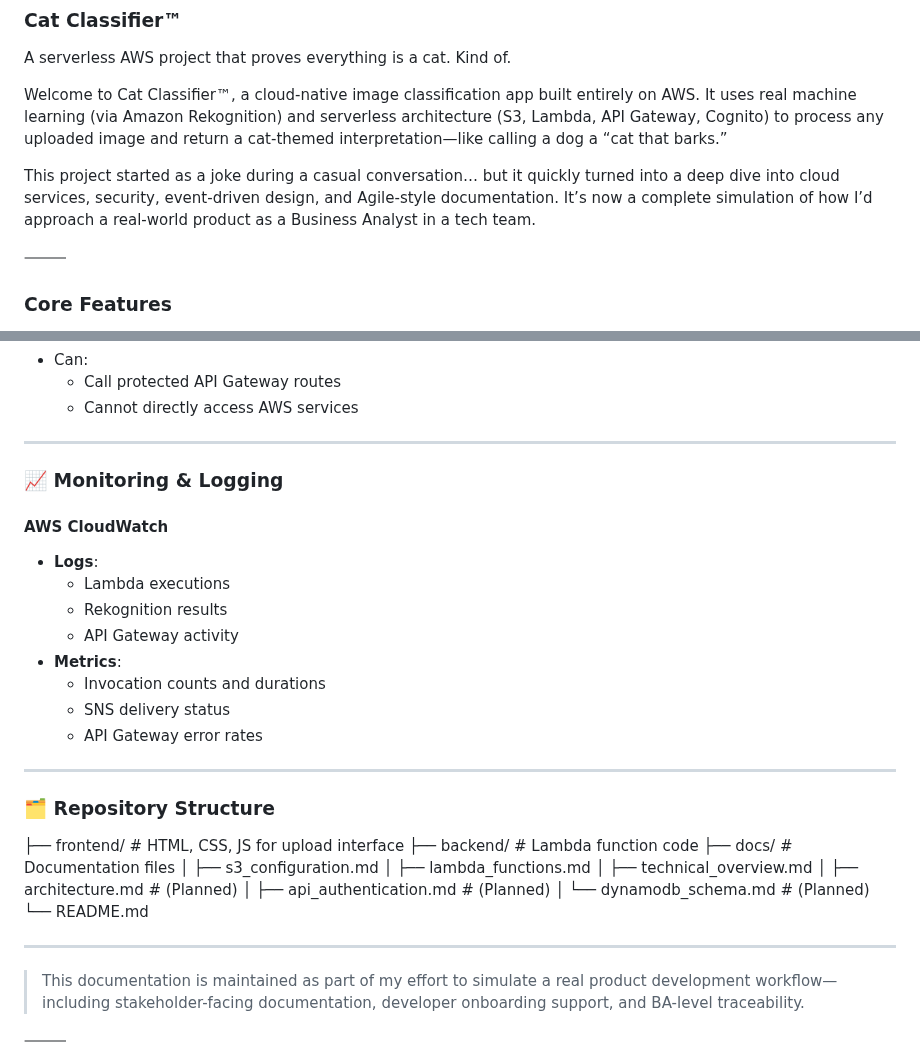
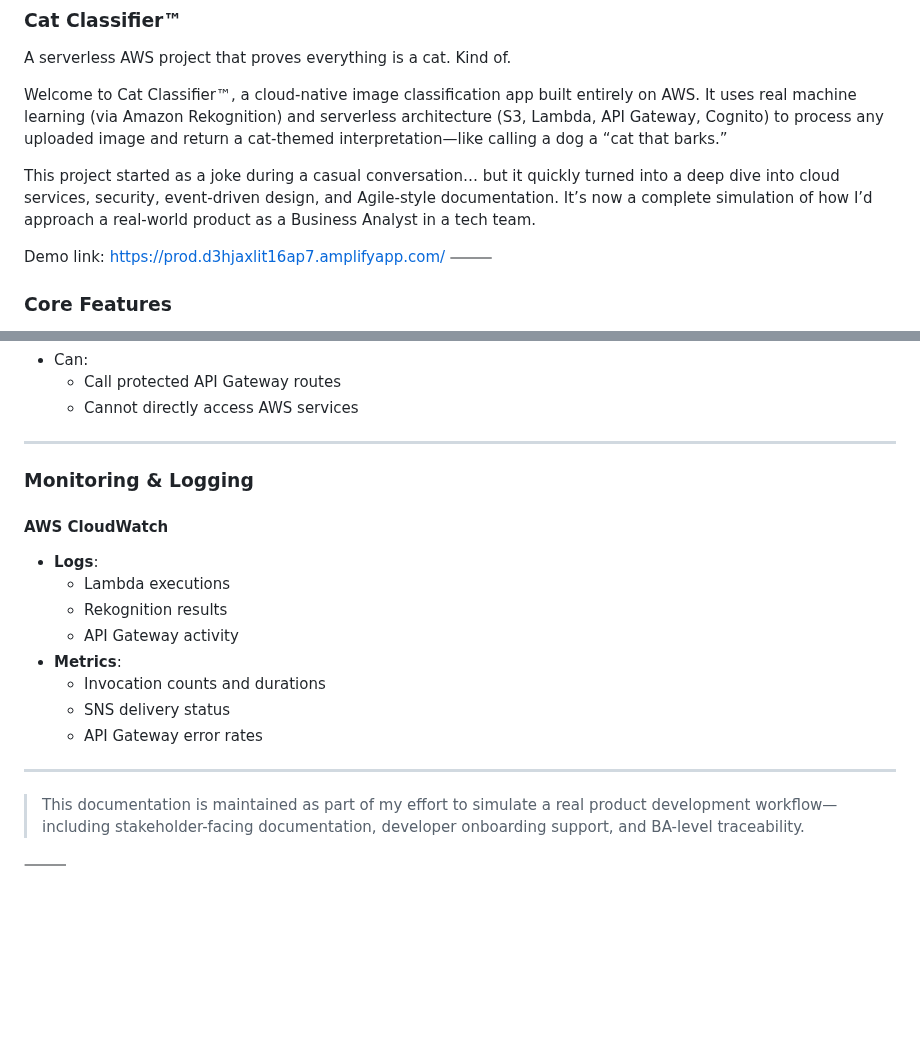
Before and after one commit to syedsareem/cat-classifier-or-cat-classifier-aws, a Markdown page: README.md, 2 parts joined by grey strips. Drawn GitHub-style; blank space fills up the shorter version.

```diff
--- a/README.md
+++ b/README.md
@@ -6,6 +6,7 @@ Welcome to Cat Classifier™, a cloud-native image classification app built enti
 
 This project started as a joke during a casual conversation… but it quickly turned into a deep dive into cloud services, security, event-driven design, and Agile-style documentation. It’s now a complete simulation of how I’d approach a real-world product as a Business Analyst in a tech team.
 
+Demo link: https://prod.d3hjaxlit16ap7.amplifyapp.com/
 ⸻
 
 ### Core Features
@@ -100,7 +101,7 @@ Cat Classifier™ employs a serverless, event-driven architecture on AWS:
 
 ---
 
-### 📈 Monitoring & Logging
+### Monitoring & Logging
 
 #### AWS CloudWatch
 - **Logs**:
@@ -114,21 +115,6 @@ Cat Classifier™ employs a serverless, event-driven architecture on AWS:
 
 ---
 
-### 🗂️ Repository Structure
-
-├── frontend/                 # HTML, CSS, JS for upload interface
-├── backend/                 # Lambda function code
-├── docs/                    # Documentation files
-│   ├── s3_configuration.md
-│   ├── lambda_functions.md
-│   ├── technical_overview.md
-│   ├── architecture.md       # (Planned)
-│   ├── api_authentication.md # (Planned)
-│   └── dynamodb_schema.md    # (Planned)
-└── README.md
-
----
-
 > This documentation is maintained as part of my effort to simulate a real product development workflow—including stakeholder-facing documentation, developer onboarding support, and BA-level traceability.
 
 
```
Also changed, not shown: other parts of README.md (+1 -1 lines).
